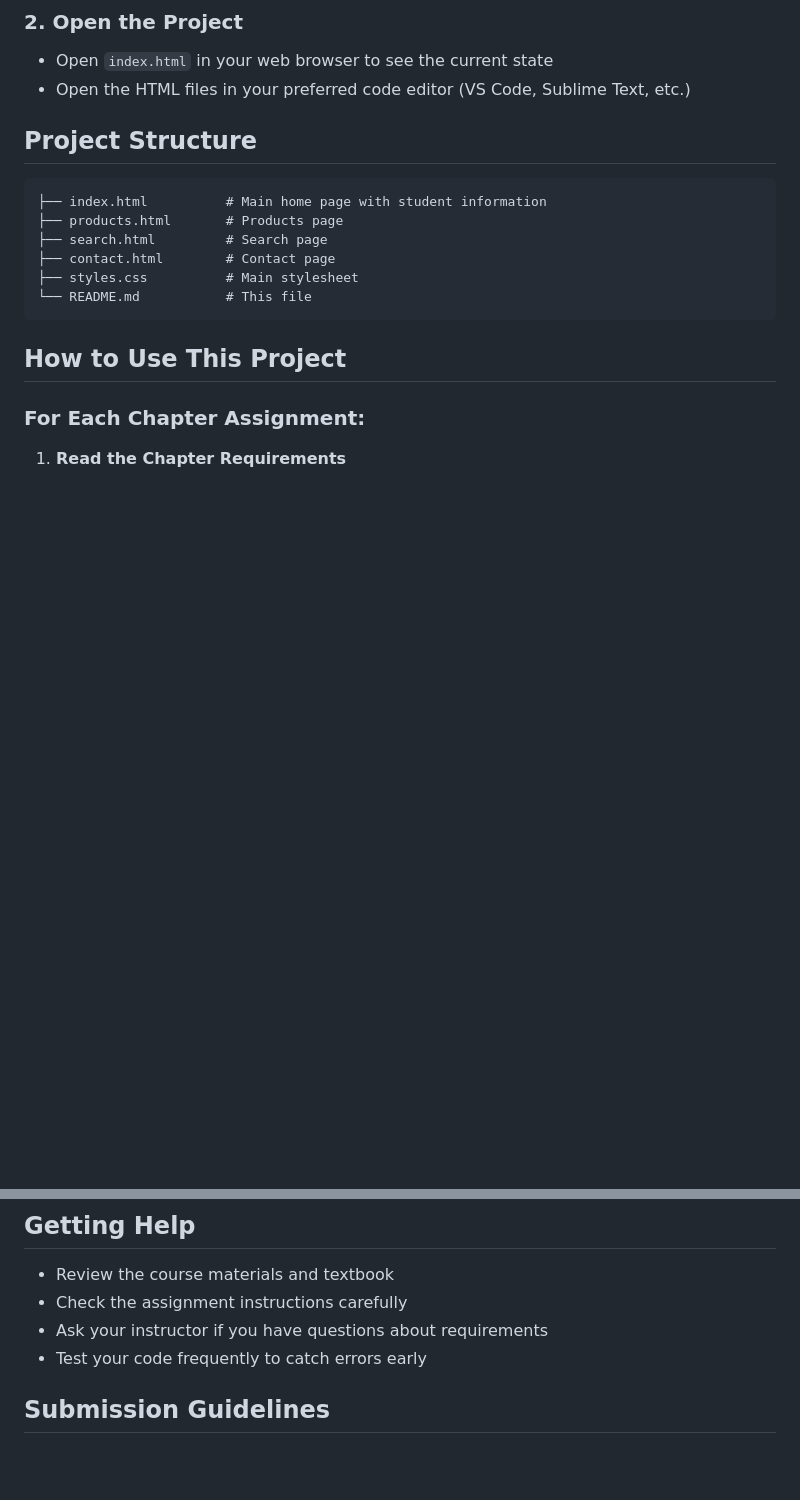
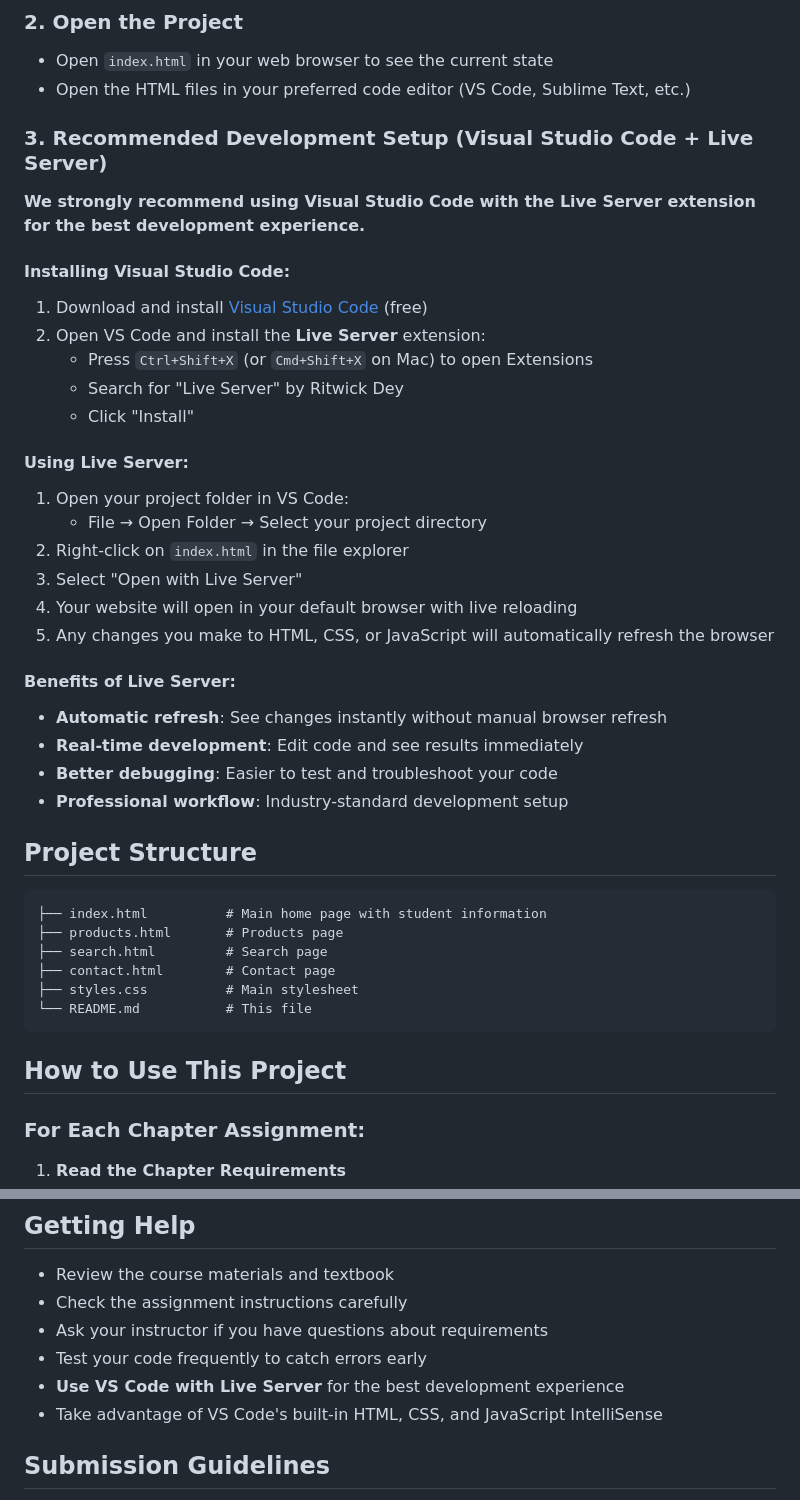
Before and after one commit to rmichak/ITP-225-Case-Study-Starting-Project, a Markdown page: README.md, 2 parts joined by grey strips. Rendered like a GitHub page; blank space fills up the shorter version.

Commit message:
Enhance README with recommended development setup using Visual Studio Code and Live Server, including installation instructions and benefits for improved workflow.

```diff
--- a/README.md
+++ b/README.md
@@ -15,6 +15,34 @@ This repository serves as the **starting point** for the ITP 225 Web Scripting c
 
 - Open `index.html` in your web browser to see the current state
 - Open the HTML files in your preferred code editor (VS Code, Sublime Text, etc.)
+
+### 3. Recommended Development Setup (Visual Studio Code + Live Server)
+
+**We strongly recommend using Visual Studio Code with the Live Server extension for the best development experience.**
+
+#### Installing Visual Studio Code:
+
+1. Download and install [Visual Studio Code](https://code.visualstudio.com/) (free)
+2. Open VS Code and install the **Live Server** extension:
+   - Press `Ctrl+Shift+X` (or `Cmd+Shift+X` on Mac) to open Extensions
+   - Search for "Live Server" by Ritwick Dey
+   - Click "Install"
+
+#### Using Live Server:
+
+1. Open your project folder in VS Code:
+   - File → Open Folder → Select your project directory
+2. Right-click on `index.html` in the file explorer
+3. Select "Open with Live Server"
+4. Your website will open in your default browser with live reloading
+5. Any changes you make to HTML, CSS, or JavaScript will automatically refresh the browser
+
+#### Benefits of Live Server:
+
+- **Automatic refresh**: See changes instantly without manual browser refresh
+- **Real-time development**: Edit code and see results immediately
+- **Better debugging**: Easier to test and troubleshoot your code
+- **Professional workflow**: Industry-standard development setup
 
 ## Project Structure
 
@@ -91,6 +119,8 @@ This repository serves as the **starting point** for the ITP 225 Web Scripting c
 - Check the assignment instructions carefully
 - Ask your instructor if you have questions about requirements
 - Test your code frequently to catch errors early
+- **Use VS Code with Live Server** for the best development experience
+- Take advantage of VS Code's built-in HTML, CSS, and JavaScript IntelliSense
 
 ## Submission Guidelines
 
```
